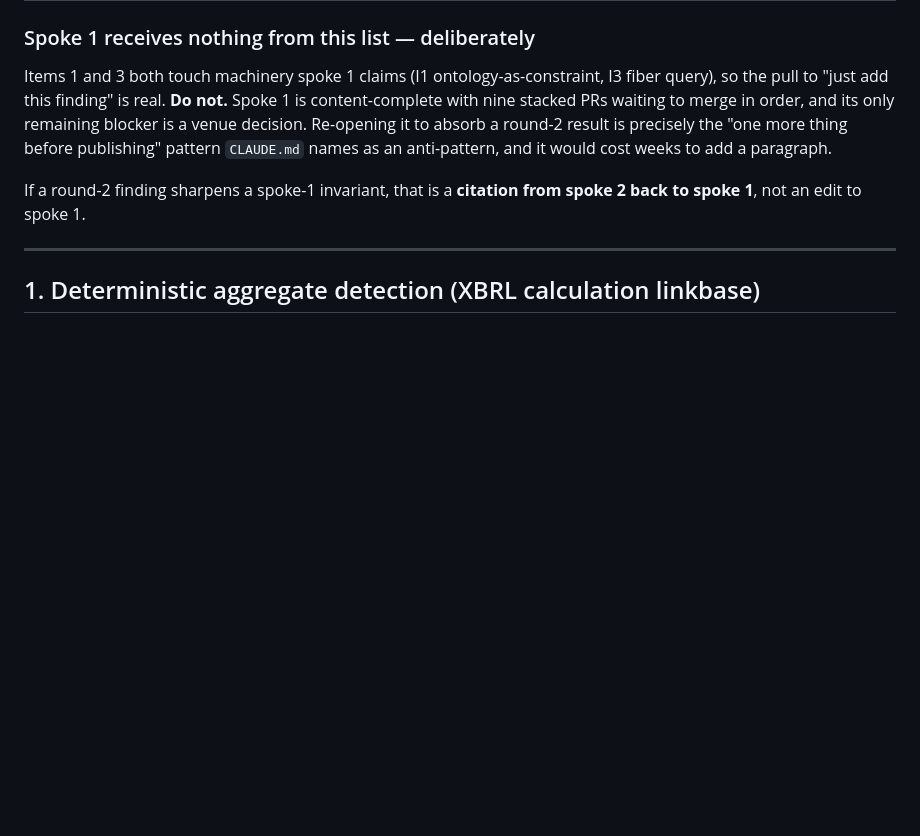
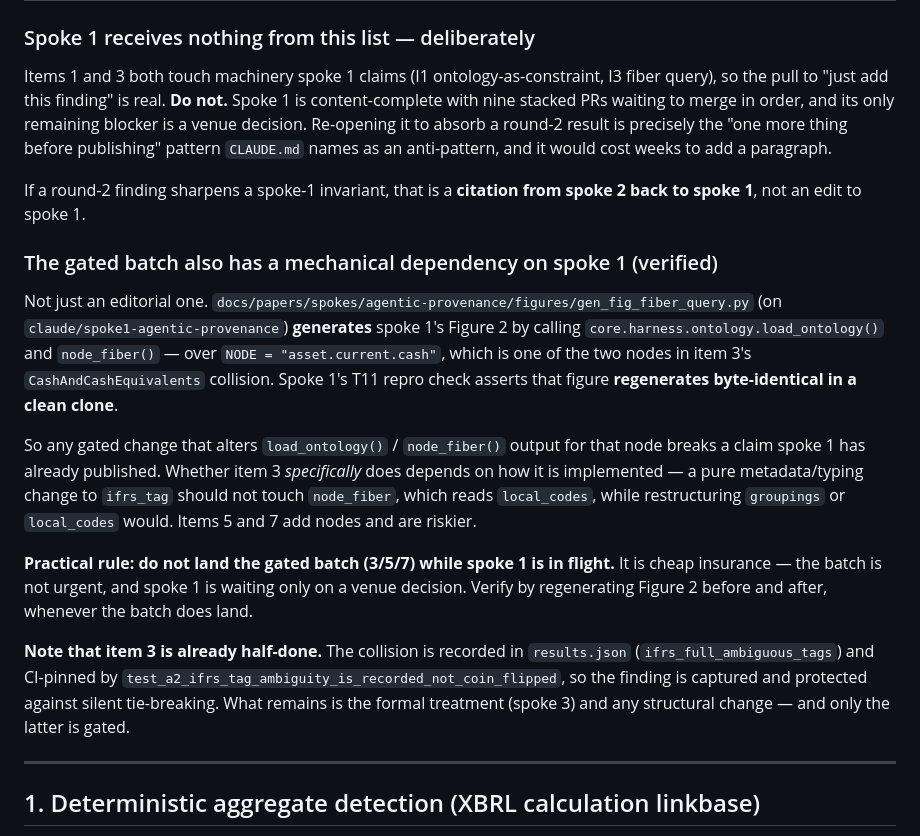
Before and after one commit to ChristianLuciani/accounting-esperanto, a Markdown page: research/round2_followups.md, the part around the change. Drawn GitHub-style; blank space fills up the shorter version.

Commit message:
docs(real-data): record the verified spoke-1 dependency of the gated batch
The follow-up doc argued for keeping ontology changes away from spoke 1 on
editorial grounds (do not re-open a content-complete paper). Checking the
actual branch shows a mechanical dependency as well, which is the stronger
reason and the one worth writing down.

docs/papers/spokes/agentic-provenance/figures/gen_fig_fiber_query.py GENERATES
spoke 1's Figure 2 by calling core.harness.ontology.load_ontology() and
node_fiber() -- over NODE = "asset.current.cash", which is one of the two nodes
in item 3's CashAndCashEquivalents collision. Spoke 1's T11 repro check asserts
that figure regenerates byte-identical in a clean clone.

So a gated change that alters load_ontology()/node_fiber() output for that node
breaks a claim spoke 1 has already published. Stated with its actual bound
rather than overstated: a pure metadata/typing change to ifrs_tag should NOT
touch node_fiber, which reads local_codes; restructuring groupings or
local_codes would, and items 5 and 7 add nodes and are riskier.

Rule recorded: do not land the gated batch while spoke 1 is in flight, and
regenerate Figure 2 before/after whenever it does land.

Also notes that item 3 is already half-done -- the collision is recorded in
results.json and CI-pinned by test_a2_ifrs_tag_ambiguity_is_recorded_not_coin_flipped,
so the finding is protected against silent tie-breaking. Only the structural
remainder is gated.

```diff
--- a/research/round2_followups.md
+++ b/research/round2_followups.md
@@ -47,6 +47,33 @@ an anti-pattern, and it would cost weeks to add a paragraph.
 
 If a round-2 finding sharpens a spoke-1 invariant, that is a **citation from
 spoke 2 back to spoke 1**, not an edit to spoke 1.
+
+### The gated batch also has a mechanical dependency on spoke 1 (verified)
+
+Not just an editorial one. `docs/papers/spokes/agentic-provenance/figures/gen_fig_fiber_query.py`
+(on `claude/spoke1-agentic-provenance`) **generates** spoke 1's Figure 2 by calling
+`core.harness.ontology.load_ontology()` and `node_fiber()` — over
+`NODE = "asset.current.cash"`, which is one of the two nodes in item 3's
+`CashAndCashEquivalents` collision. Spoke 1's T11 repro check asserts that figure
+**regenerates byte-identical in a clean clone**.
+
+So any gated change that alters `load_ontology()` / `node_fiber()` output for that
+node breaks a claim spoke 1 has already published. Whether item 3 *specifically*
+does depends on how it is implemented — a pure metadata/typing change to
+`ifrs_tag` should not touch `node_fiber`, which reads `local_codes`, while
+restructuring `groupings` or `local_codes` would. Items 5 and 7 add nodes and are
+riskier.
+
+**Practical rule: do not land the gated batch (3/5/7) while spoke 1 is in flight.**
+It is cheap insurance — the batch is not urgent, and spoke 1 is waiting only on a
+venue decision. Verify by regenerating Figure 2 before and after, whenever the
+batch does land.
+
+**Note that item 3 is already half-done.** The collision is recorded in
+`results.json` (`ifrs_full_ambiguous_tags`) and CI-pinned by
+`test_a2_ifrs_tag_ambiguity_is_recorded_not_coin_flipped`, so the finding is
+captured and protected against silent tie-breaking. What remains is the formal
+treatment (spoke 3) and any structural change — and only the latter is gated.
 
 ---
 
```
